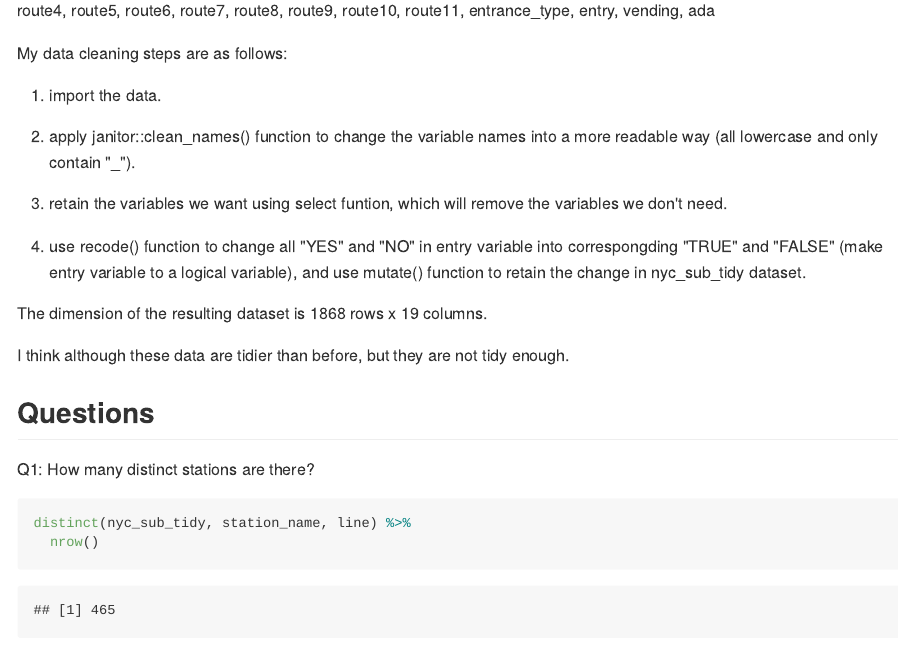
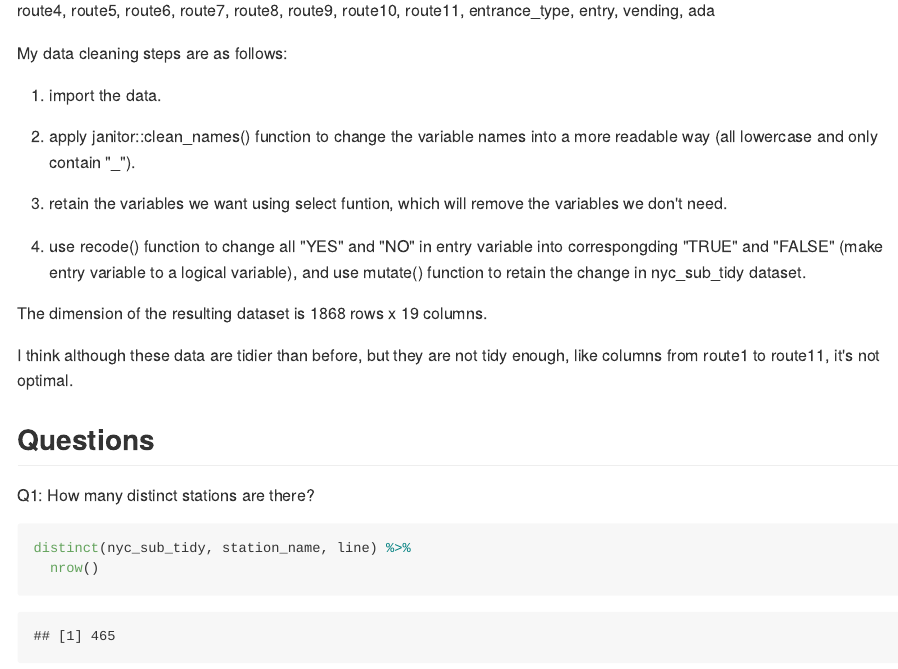
Before and after one commit to runanon/p8105_hw2_xc2474, an R Markdown document (p8105_hw2_xc2474.Rmd): the page in a window 1100 px wide, from 960 px down. The pictures show the output file p8105_hw2_xc2474.md that the author committed with the source, drawn offline in the style of GitHub; long lines of code are wrapped.

Commit message:
Problem 1 revision - reveise my comment

```diff
--- a/p8105_hw2_xc2474.Rmd
+++ b/p8105_hw2_xc2474.Rmd
@@ -46,7 +46,7 @@ My data cleaning steps are as follows:
 
 The dimension of the resulting dataset is `r nrow(nyc_sub_tidy)` rows x `r ncol(nyc_sub_tidy)` columns.
 
-I think although these data are tidier than before, but they are not tidy enough.
+I think although these data are tidier than before, but they are not tidy enough, like columns from route1 to route11, it's not optimal.
 
 ## Questions
 
```
Also changed, not shown: p8105_hw2_xc2474.md.
